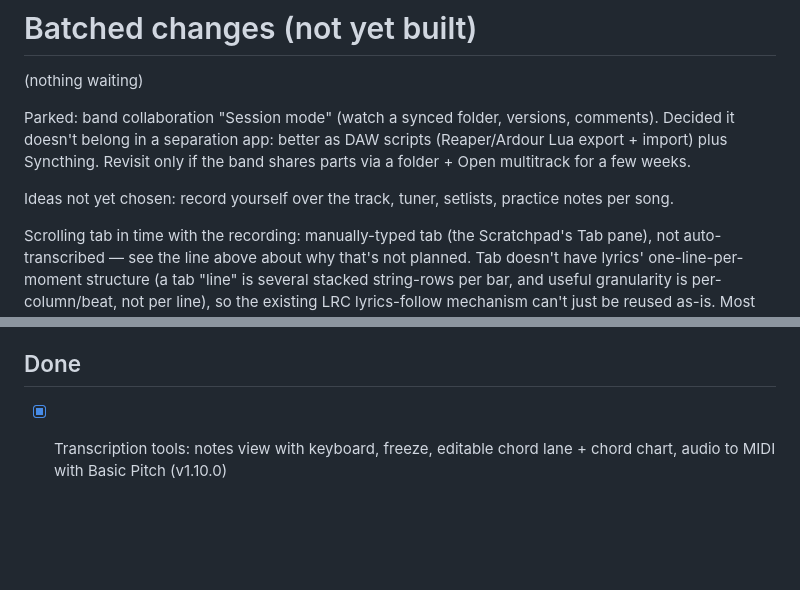
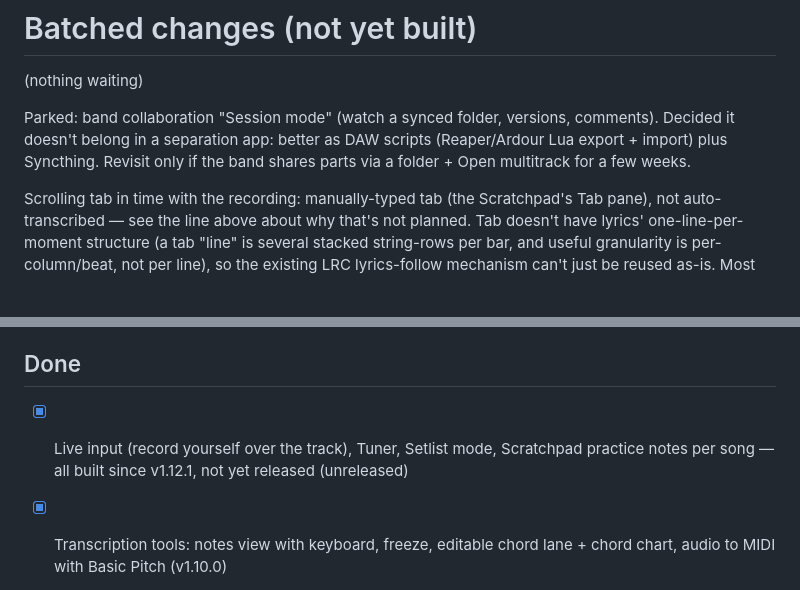
Before and after one commit to Gerschwin/steminize, a Markdown page: BACKLOG.md, 2 parts joined by grey strips. Drawn GitHub-style; blank space fills up the shorter version.

Commit message:
Reconcile stale backlog: live input, tuner, setlists, practice notes are done
These were listed as "not yet chosen" but were all built earlier this
session (unreleased since v1.12.1) — the backlog just never got updated
to reflect it.

Co-Authored-By: Claude Sonnet 5 <noreply@anthropic.com>

```diff
--- a/BACKLOG.md
+++ b/BACKLOG.md
@@ -3,8 +3,6 @@
 (nothing waiting)
 
 Parked: band collaboration "Session mode" (watch a synced folder, versions, comments). Decided it doesn't belong in a separation app: better as DAW scripts (Reaper/Ardour Lua export + import) plus Syncthing. Revisit only if the band shares parts via a folder + Open multitrack for a few weeks.
-
-Ideas not yet chosen: record yourself over the track, tuner, setlists, practice notes per song.
 
 Scrolling tab in time with the recording: manually-typed tab (the Scratchpad's Tab pane), not auto-transcribed — see the line above about why that's not planned. Tab doesn't have lyrics' one-line-per-moment structure (a tab "line" is several stacked string-rows per bar, and useful granularity is per-column/beat, not per line), so the existing LRC lyrics-follow mechanism can't just be reused as-is. Most practical approach discussed: tap along to mark bar-starts while playing (like the existing Tap-tempo button/markers), store those as timestamp anchors against character positions in the tab, and interpolate scroll between anchors — running through the same tempo-adjustment math the lyrics follow-along needs so scroll speed still tracks when the song is slowed down. Real feature (new data model + tap-align UI + interpolated scroll), not a small extension of lyrics-follow; needs a manual sync pass per song like LRC lyrics already do.
 
@@ -13,6 +11,7 @@ Transcription, not planned: guitar tab (string/fret guessing is poor) and sheet
 Possible UI change: pin the drop zone (+ Songs/Settings tabs, already sticky) at the top of the left pane so "add a song" is always in view, letting only the Library/Setlist area scroll underneath — same idea as the deck-top/lanes split on the right. Smaller win than the right pane though: the Library card already caps itself at a 260px internal scroll, so it doesn't blow out the page the way an open song's lane count does; what mostly drives `.side` scrolling is a short window height, not song count, and pinning the full static block (drop zone, "Open multitrack/folder" buttons, format row) would eat a chunk of a short viewport permanently. Only worth doing if it turns out to be an actual annoyance, not proactively.
 
 ## Done
+- [x] Live input (record yourself over the track), Tuner, Setlist mode, Scratchpad practice notes per song — all built since v1.12.1, not yet released (unreleased)
 - [x] Transcription tools: notes view with keyboard, freeze, editable chord lane + chord chart, audio to MIDI with Basic Pitch (v1.10.0)
 - [x] Linux desktop fixes from first AppImage testing: "Open folder…" used Tauri's native folder dialog instead of the unsupported `webkitdirectory` picker; window opens maximised to the screen instead of a fixed 1280×860; a stuck "Reading audio…" (missing GStreamer codecs) now times out with a clear error instead of hanging forever (v1.9.1)
 - [x] Library backup/restore: back up every song (stems + settings) as one zip, restore into any browser/install; songs already present are skipped, not duplicated (v1.9.0)
```
